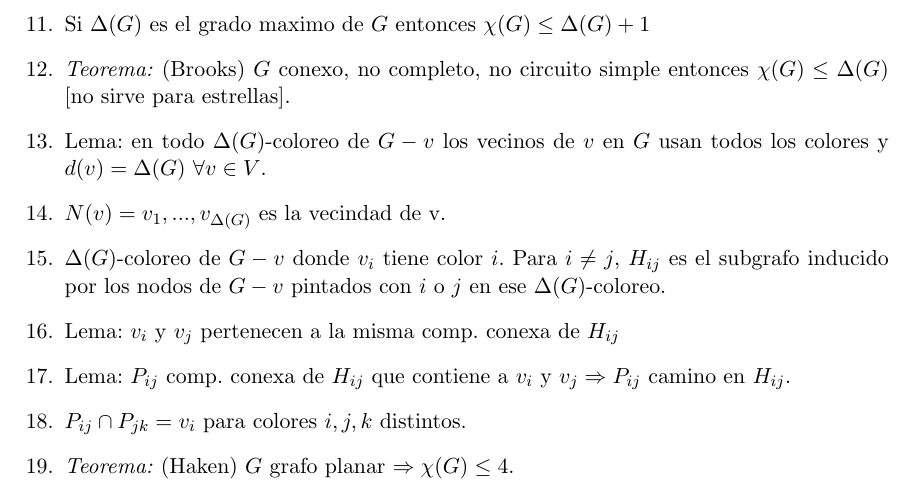
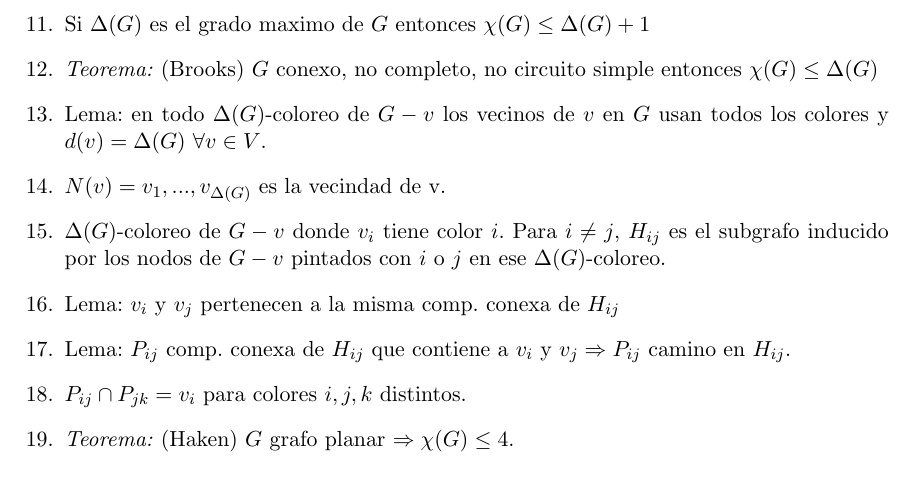
Before and after one commit to CubaWiki/AED3-Apunte-sacamacho, a LaTeX document (AED3/main.tex): part of page 5 of 8, cut so that both start at the same text. Compiled offline with pdfLaTeX.

Commit message:
correcciones AED3

```diff
--- a/AED3/main.tex
+++ b/AED3/main.tex
@@ -195,7 +195,7 @@ Lo importante de las demostraciones es \textbf{(1)} Entender por que tiene que p
 \item $H_{2k+1}$ es un circuito simple par entonces $\chi(H_{2k+1}) = 3$.
 \item $T$ es un arbol con $n>1$ entonces $\chi(G) = 2$.
 \item Si $\Delta(G)$ es el grado maximo de $G$ entonces $\chi(G) \leq \Delta(G)+1$
-\item \textit{Teorema:} (Brooks) $G$ conexo, no completo, no circuito simple entonces $\chi(G) \leq \Delta(G)$ [no sirve para estrellas].
+\item \textit{Teorema:} (Brooks) $G$ conexo, no completo, no circuito simple entonces $\chi(G) \leq \Delta(G)$
 \item Lema: en todo $\Delta(G)$-coloreo de $G-{v}$ los vecinos de $v$ en $G$ usan todos los colores y $d(v) = \Delta(G)$ $\forall v \in V$.
 \item $N(v)={v_{1},...,v_{\Delta(G)}}$ es la vecindad de v.
 \item $\Delta(G)$-coloreo de $G-{v}$ donde $v_{i}$ tiene color $i$. Para $i \neq j$, $H_{ij}$ es el subgrafo inducido por los nodos de $G-{v}$ pintados con $i$ o $j$ en ese $\Delta(G)$-coloreo.
```
